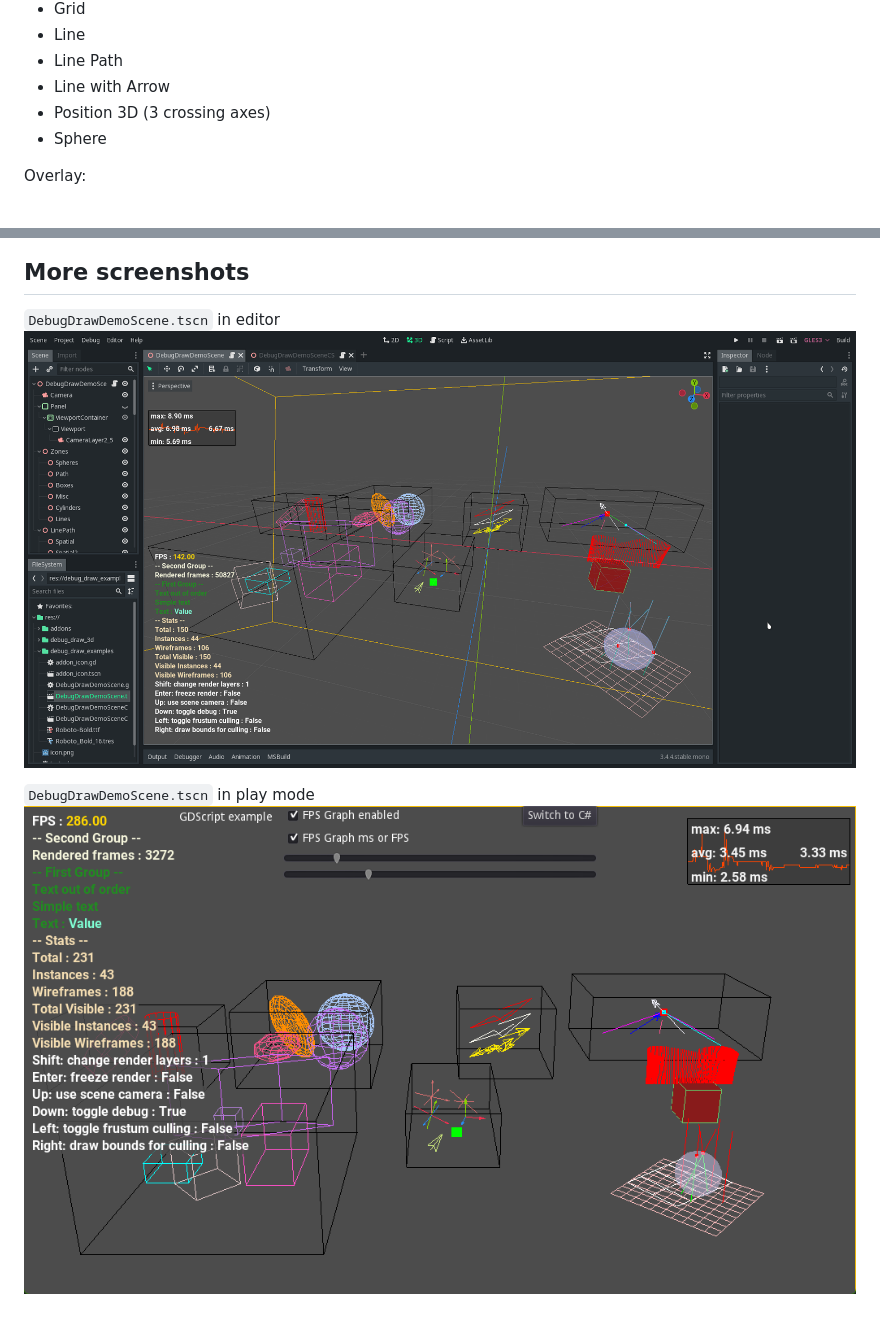
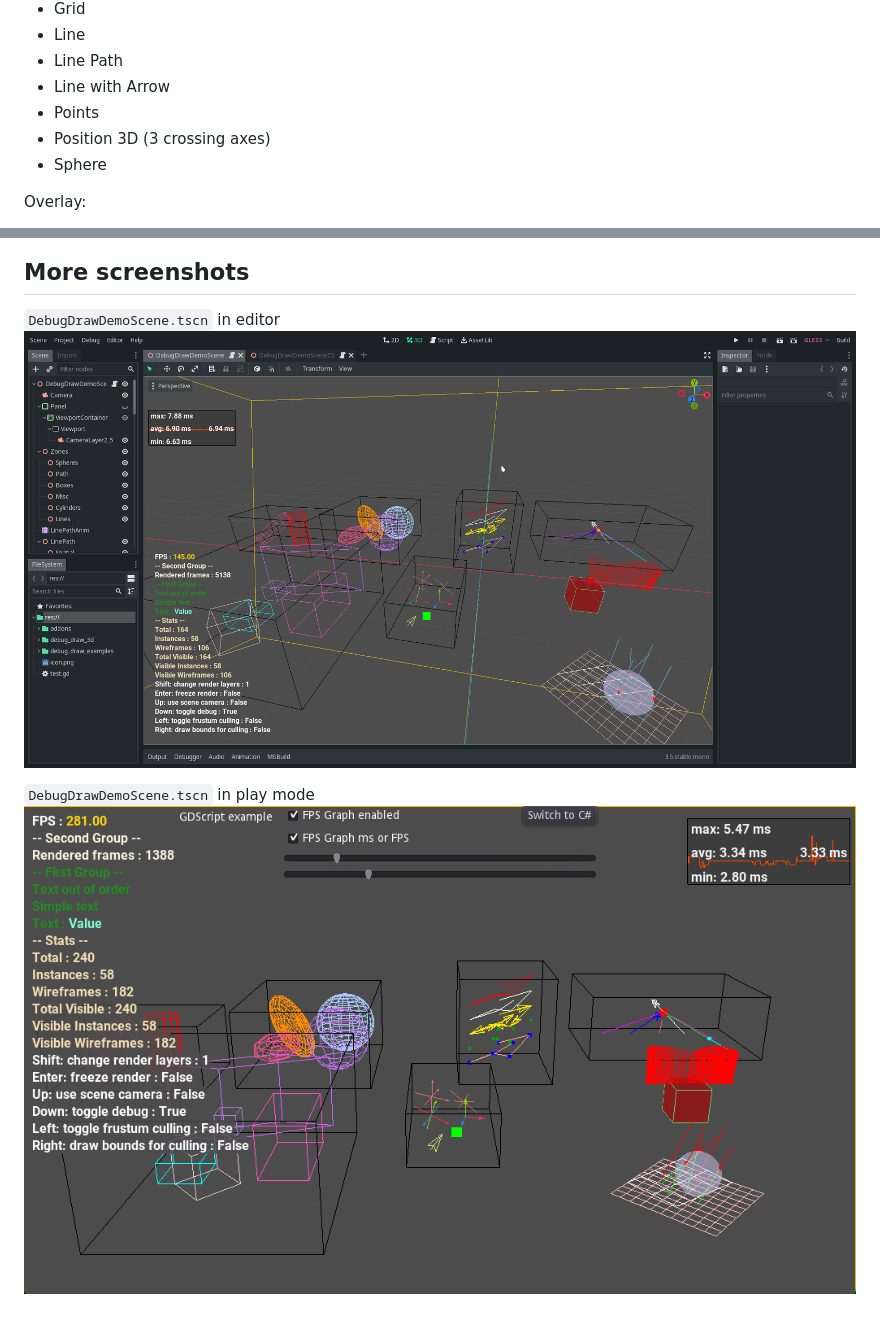
Before and after one commit to DmitriySalnikov/godot_debug_draw_3d, a Markdown page: addons/debug_draw_3d/README.md, 2 parts joined by grey strips. GitHub-like rendering; pictures changed too: images/screenshot_2.png, images/screenshot_3.png.

Commit message:
fixed crash in release build with C# added draw_points and draw_point_path

```diff
--- a/addons/debug_draw_3d/README.md
+++ b/addons/debug_draw_3d/README.md
@@ -28,6 +28,7 @@ Based on my previous addon, which was developed only for C# https://github.com/D
 * Line
 * Line Path
 * Line with Arrow
+* Points
 * Position 3D (3 crossing axes)
 * Sphere
 
```
Also changed, not shown: 12 other files.
